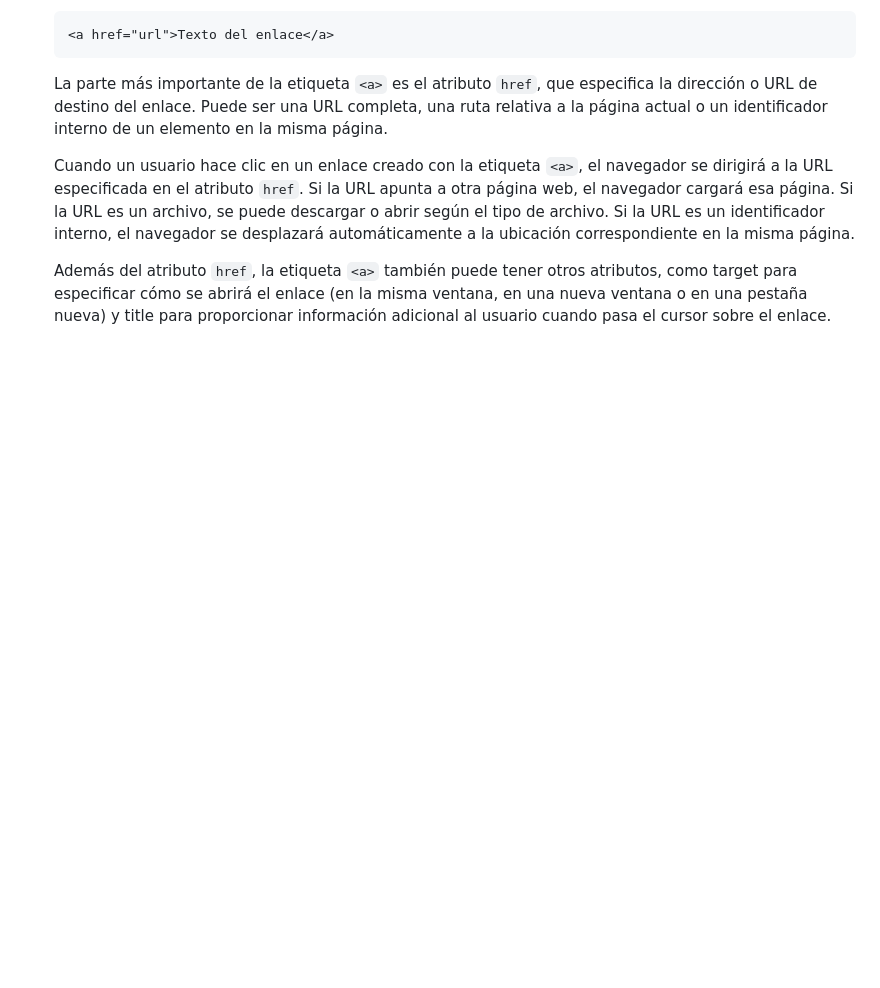
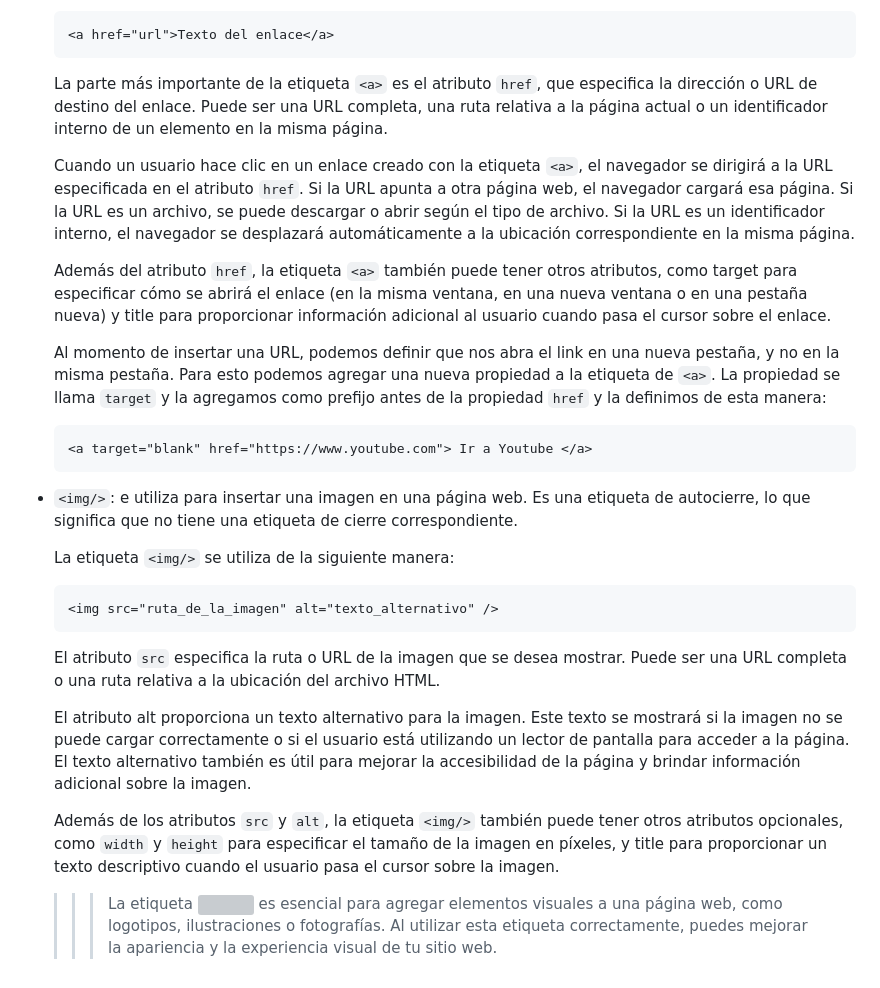
Before and after one commit to Reyesnes/HolaMundo_HTML, a Markdown page: README.md, the part around the change. Drawn GitHub-style; blank space fills up the shorter version; grey boxes are pictures that could not be loaded.

Commit message:
:memo: docs(Readme): Nuevas notas sobre la clase de etiqueta `<img/>`
Correspondiente al jul-12-2023

```diff
--- a/README.md
+++ b/README.md
@@ -131,6 +131,36 @@ y estilos para lograr la presentación deseada.
   se puede descargar o abrir según el tipo de archivo. Si la URL es un identificador interno, el navegador se desplazará
   automáticamente a la ubicación correspondiente en la misma página.
 
-  Además del atributo `href`, la etiqueta `<a>` también puede tener otros atributos, como target para especificar cómo se
+  Además del atributo `href`, la etiqueta `<a>` también puede tener otros atributos, como target para especificar cómo
+  se
   abrirá el enlace (en la misma ventana, en una nueva ventana o en una pestaña nueva) y title para proporcionar
   información adicional al usuario cuando pasa el cursor sobre el enlace.
+
+  Al momento de insertar una URL, podemos definir que nos abra el link en una nueva pestaña, y no en la misma pestaña.
+  Para esto podemos agregar una nueva propiedad a la etiqueta de `<a>`. La propiedad se llama `target` y la agregamos
+  como prefijo antes de la propiedad `href` y la definimos de esta manera:
+
+      <a target="blank" href="https://www.youtube.com"> Ir a Youtube </a>
+- `<img/>`: e utiliza para insertar una imagen en una página web. Es una etiqueta de autocierre, lo que significa que no
+  tiene una etiqueta de cierre correspondiente.
+
+  La etiqueta `<img/>` se utiliza de la siguiente manera:
+
+      <img src="ruta_de_la_imagen" alt="texto_alternativo" />
+
+  El atributo `src` especifica la ruta o URL de la imagen que se desea mostrar. Puede ser una URL completa o una ruta
+  relativa a la ubicación del archivo HTML.
+
+  El atributo alt proporciona un texto alternativo para la imagen. Este texto se mostrará si la imagen no se puede
+  cargar correctamente o si el usuario está utilizando un lector de pantalla para acceder a la página. El texto
+  alternativo también es útil para mejorar la accesibilidad de la página y brindar información adicional sobre la
+  imagen.
+
+  Además de los atributos `src` y `alt`, la etiqueta `<img/>` también puede tener otros atributos opcionales,
+  como `width` y
+  `height` para especificar el tamaño de la imagen en píxeles, y title para proporcionar un texto descriptivo cuando el
+  usuario pasa el cursor sobre la imagen.
+
+  > > >  La etiqueta <img/> es esencial para agregar elementos visuales a una página web, como logotipos, ilustraciones o
+  fotografías. Al utilizar esta etiqueta correctamente, puedes mejorar la apariencia y la experiencia visual de tu sitio
+  web.
```
